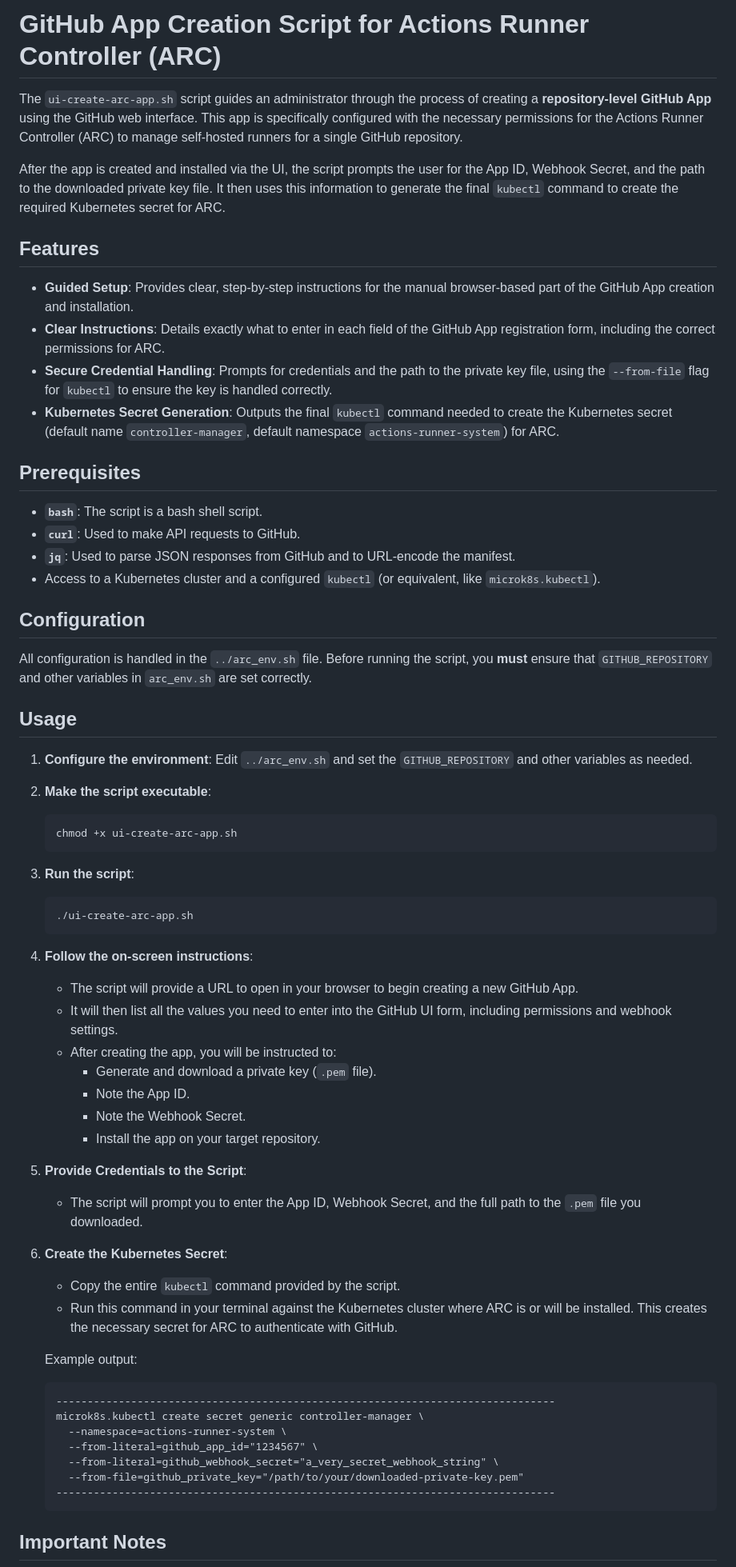
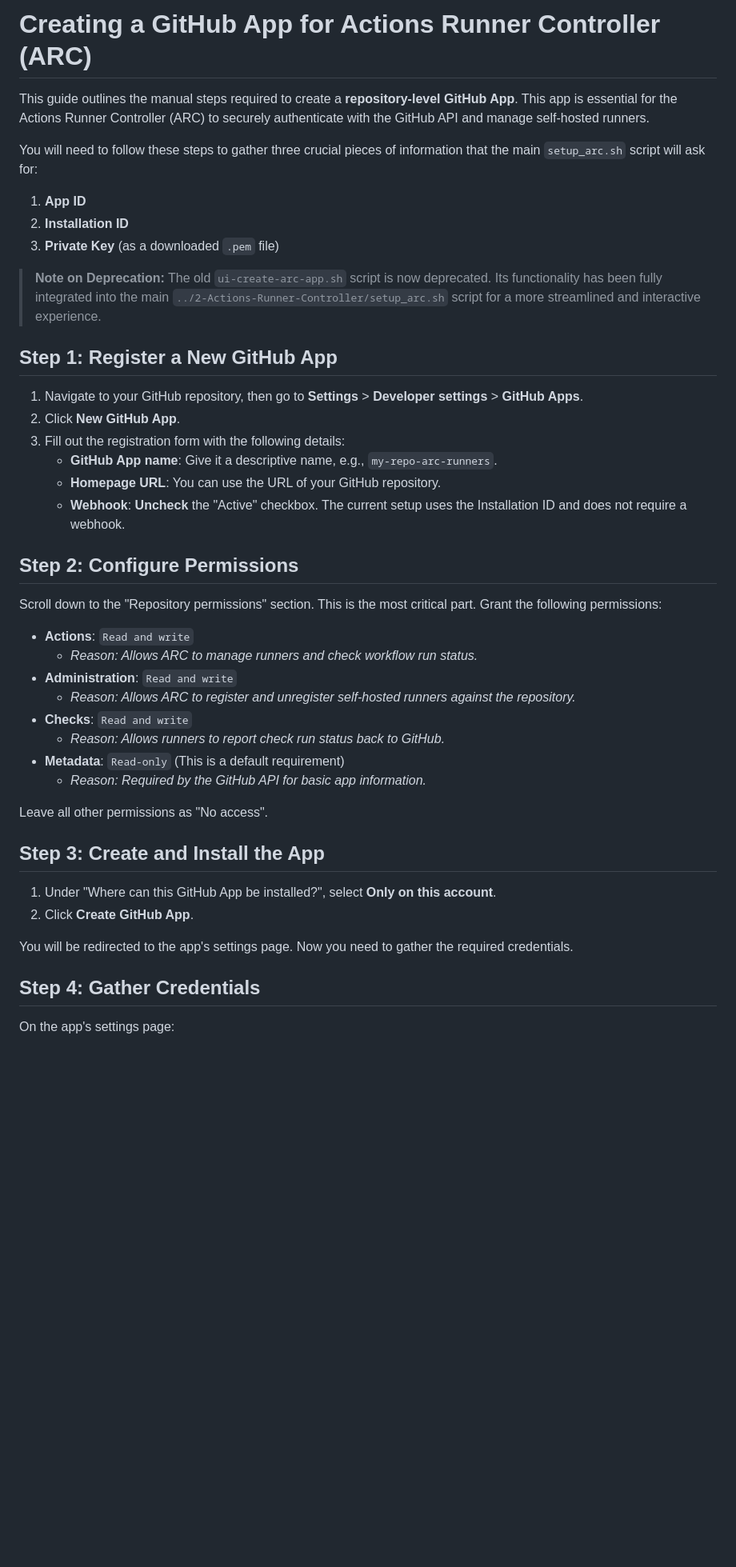
Before and after one commit to brianefranklin/homelab-microk8s-setup, a Markdown page: 4-ci-cd-configuration/1-Actions-Runner-App/README.md, the part around one of its changes. Shown at 80% size. GitHub-like rendering; blank space fills up the shorter version.

Commit message:
Update README.md
Updating README to match current scripts and workflow

````diff
--- a/4-ci-cd-configuration/1-Actions-Runner-App/README.md
+++ b/4-ci-cd-configuration/1-Actions-Runner-App/README.md
@@ -1,64 +1,46 @@
-# GitHub App Creation Script for Actions Runner Controller (ARC)
+# Creating a GitHub App for Actions Runner Controller (ARC)
 
-The `ui-create-arc-app.sh` script guides an administrator through the process of creating a **repository-level GitHub App** using the GitHub web interface. This app is specifically configured with the necessary permissions for the Actions Runner Controller (ARC) to manage self-hosted runners for a single GitHub repository.
+This guide outlines the manual steps required to create a **repository-level GitHub App**. This app is essential for the Actions Runner Controller (ARC) to securely authenticate with the GitHub API and manage self-hosted runners.
 
-After the app is created and installed via the UI, the script prompts the user for the App ID, Webhook Secret, and the path to the downloaded private key file. It then uses this information to generate the final `kubectl` command to create the required Kubernetes secret for ARC.
+You will need to follow these steps to gather three crucial pieces of information that the main `setup_arc.sh` script will ask for:
+1.  **App ID**
+2.  **Installation ID**
+3.  **Private Key** (as a downloaded `.pem` file)
 
-## Features
+> **Note on Deprecation:** The old `ui-create-arc-app.sh` script is now deprecated. Its functionality has been fully integrated into the main `../2-Actions-Runner-Controller/setup_arc.sh` script for a more streamlined and interactive experience.
 
-*   **Guided Setup**: Provides clear, step-by-step instructions for the manual browser-based part of the GitHub App creation and installation.
-*   **Clear Instructions**: Details exactly what to enter in each field of the GitHub App registration form, including the correct permissions for ARC.
-*   **Secure Credential Handling**: Prompts for credentials and the path to the private key file, using the `--from-file` flag for `kubectl` to ensure the key is handled correctly.
-*   **Kubernetes Secret Generation**: Outputs the final `kubectl` command needed to create the Kubernetes secret (default name `controller-manager`, default namespace `actions-runner-system`) for ARC.
+## Step 1: Register a New GitHub App
 
-## Prerequisites
+1.  Navigate to your GitHub repository, then go to **Settings** > **Developer settings** > **GitHub Apps**.
+2.  Click **New GitHub App**.
+3.  Fill out the registration form with the following details:
+    *   **GitHub App name**: Give it a descriptive name, e.g., `my-repo-arc-runners`.
+    *   **Homepage URL**: You can use the URL of your GitHub repository.
+    *   **Webhook**: **Uncheck** the "Active" checkbox. The current setup uses the Installation ID and does not require a webhook.
 
-*   **`bash`**: The script is a bash shell script.
-*   **`curl`**: Used to make API requests to GitHub.
-*   **`jq`**: Used to parse JSON responses from GitHub and to URL-encode the manifest.
-*   Access to a Kubernetes cluster and a configured `kubectl` (or equivalent, like `microk8s.kubectl`).
+## Step 2: Configure Permissions
 
-## Configuration
+Scroll down to the "Repository permissions" section. This is the most critical part. Grant the following permissions:
 
-All configuration is handled in the `../arc_env.sh` file. Before running the script, you **must** ensure that `GITHUB_REPOSITORY` and other variables in `arc_env.sh` are set correctly.
+*   **Actions**: `Read and write`
+    *   *Reason: Allows ARC to manage runners and check workflow run status.*
+*   **Administration**: `Read and write`
+    *   *Reason: Allows ARC to register and unregister self-hosted runners against the repository.*
+*   **Checks**: `Read and write`
+    *   *Reason: Allows runners to report check run status back to GitHub.*
+*   **Metadata**: `Read-only` (This is a default requirement)
+    *   *Reason: Required by the GitHub API for basic app information.*
 
-## Usage
+Leave all other permissions as "No access".
 
-1.  **Configure the environment**: Edit `../arc_env.sh` and set the `GITHUB_REPOSITORY` and other variables as needed.
-2.  **Make the script executable**:
-    ```bash
-    chmod +x ui-create-arc-app.sh
-    ```
-3.  **Run the script**:
-    ```bash
-    ./ui-create-arc-app.sh
-    ```
-4.  **Follow the on-screen instructions**:
-    *   The script will provide a URL to open in your browser to begin creating a new GitHub App.
-    *   It will then list all the values you need to enter into the GitHub UI form, including permissions and webhook settings.
-    *   After creating the app, you will be instructed to:
-        *   Generate and download a private key (`.pem` file).
-        *   Note the App ID.
-        *   Note the Webhook Secret.
-        *   Install the app on your target repository.
+## Step 3: Create and Install the App
 
-5.  **Provide Credentials to the Script**:
-    *   The script will prompt you to enter the App ID, Webhook Secret, and the full path to the `.pem` file you downloaded.
+1.  Under "Where can this GitHub App be installed?", select **Only on this account**.
+2.  Click **Create GitHub App**.
 
-6.  **Create the Kubernetes Secret**:
-    *   Copy the entire `kubectl` command provided by the script.
-    *   Run this command in your terminal against the Kubernetes cluster where ARC is or will be installed. This creates the necessary secret for ARC to authenticate with GitHub.
+You will be redirected to the app's settings page. Now you need to gather the required credentials.
 
-    Example output:
-    ```
-    --------------------------------------------------------------------------------
-    microk8s.kubectl create secret generic controller-manager \
-      --namespace=actions-runner-system \
-      --from-literal=github_app_id="1234567" \
-      --from-literal=github_webhook_secret="a_very_secret_webhook_string" \
-      --from-file=github_private_key="/path/to/your/downloaded-private-key.pem"
-    --------------------------------------------------------------------------------
-    ```
+## Step 4: Gather Credentials
 
-## Important Notes
+On the app's settings page:
 
````
Also changed, not shown: other parts of 4-ci-cd-configuration/1-Actions-Runner-App/README.md (+32 -1 lines).
